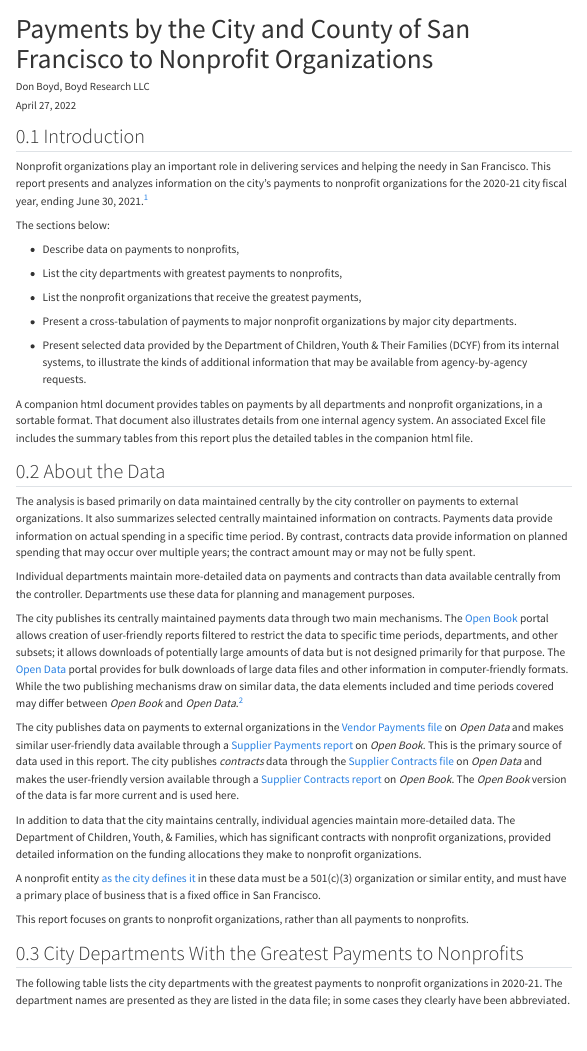
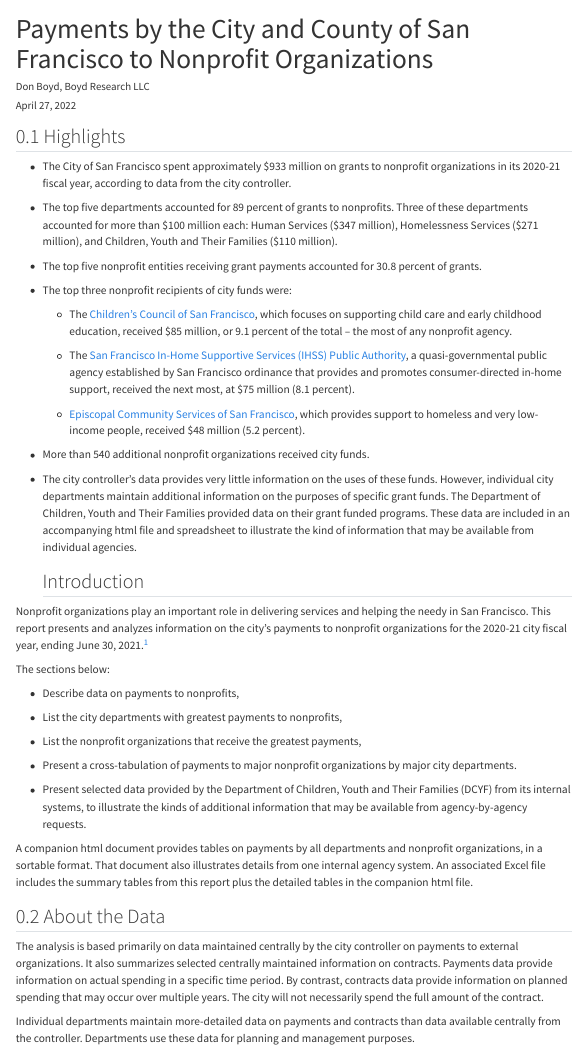
Before and after one commit to donboyd5/crankstart, a Quarto document (report/report.qmd): the page in a window 1100 px wide, from its top. Rendered offline with R 4.5, knitr and Pandoc in place of Quarto, with nearby package versions; some code elsewhere in the file could not run offline; menus at the side of the page are left out.

Commit message:
updated report

````diff
--- a/report/report.qmd
+++ b/report/report.qmd
@@ -7,7 +7,27 @@ date-format: long
 
 \pagebreak
 
-## Introduction
+## Highlights
+
+-   The City of San Francisco spent approximately \$933 million on grants to nonprofit organizations in its 2020-21 fiscal year, according to data from the city controller.
+
+-   The top five departments accounted for 89 percent of grants to nonprofits. Three of these departments accounted for more than \$100 million each: Human Services (\$347 million), Homelessness Services (\$271 million), and Children, Youth and Their Families (\$110 million).
+
+-   The top five nonprofit entities receiving grant payments accounted for 30.8 percent of grants.
+
+-   The top three nonprofit recipients of city funds were:
+
+    -   The [Children's Council of San Francisco](https://www.childrenscouncil.org/), which focuses on supporting child care and early childhood education, received \$85 million, or 9.1 percent of the total -- the most of any nonprofit agency.
+
+    -   The [San Francisco In-Home Supportive Services (IHSS) Public Authority](https://www.sfihsspa.org/), a quasi-governmental public agency established by San Francisco ordinance that provides and promotes consumer-directed in-home support, received the next most, at \$75 million (8.1 percent).
+
+    -   [Episcopal Community Services of San Francisco](https://ecs-sf.org/), which provides support to homeless and very low-income people, received \$48 million (5.2 percent).
+
+-   More than 540 additional nonprofit organizations received city funds.
+
+-   The city controller's data provides very little information on the uses of these funds. However, individual city departments maintain additional information on the purposes of specific grant funds. The Department of Children, Youth and Their Families provided data on their grant funded programs. These data are included in an accompanying html file and spreadsheet to illustrate the kind of information that may be available from individual agencies.
+
+    ## Introduction
 
 Nonprofit organizations play an important role in delivering services and helping the needy in San Francisco. This report presents and analyzes information on the city's payments to nonprofit organizations for the 2020-21 city fiscal year, ending June 30, 2021.[^1]
 
@@ -23,22 +43,23 @@ The sections below:
 
 -   Present a cross-tabulation of payments to major nonprofit organizations by major city departments.
 
--   Present selected data provided by the Department of Children, Youth & Their Families (DCYF) from its internal systems, to illustrate the kinds of additional information that may be available from agency-by-agency requests.
+-   Present selected data provided by the Department of Children, Youth and Their Families (DCYF) from its internal systems, to illustrate the kinds of additional information that may be available from agency-by-agency requests.
 
 A companion html document provides tables on payments by all departments and nonprofit organizations, in a sortable format. That document also illustrates details from one internal agency system. An associated Excel file includes the summary tables from this report plus the detailed tables in the companion html file.
 
 <!-- <div style="page-break-after: always;"></div> -->
 
+```{=html}
 <!--
 useful links (btw, what is a "markdown div" or html div??)
 https://stackoverflow.com/questions/50455704/full-width-markdown-tables
 https://levelup.gitconnected.com/use-columns-adjust-margins-and-do-more-in-markdown-with-these-simple-pandoc-commands-adb4c19f9f35
 
 -->
-
+```
 ## About the Data
 
-The analysis is based primarily on data maintained centrally by the city controller on payments to external organizations. It also summarizes selected centrally maintained information on contracts. Payments data provide information on actual spending in a specific time period. By contrast, contracts data provide information on planned spending that may occur over multiple years; the contract amount may or may not be fully spent.
+The analysis is based primarily on data maintained centrally by the city controller on payments to external organizations. It also summarizes selected centrally maintained information on contracts. Payments data provide information on actual spending in a specific time period. By contrast, contracts data provide information on planned spending that may occur over multiple years. The city will not necessarily spend the full amount of the contract.
 
 Individual departments maintain more-detailed data on payments and contracts than data available centrally from the controller. Departments use these data for planning and management purposes.
 
@@ -46,9 +67,9 @@ The city publishes its centrally maintained payments data through two main mecha
 
 [^2]: I brought several such differences to the attention of staff maintaining these data systems and they are working to correct them and develop greater internal consistency. As of this writing, they have not updated their data online to reflect these changes.
 
-The city publishes data on payments to external organizations in the [Vendor Payments file](https://data.sfgov.org/City-Management-and-Ethics/Vendor-Payments-Vouchers-/n9pm-xkyq) on *Open Data* and makes similar user-friendly data available through a [Supplier Payments report](https://openbook-report.sfgov.org/OBMiddleware/report.aspx?reportname=5) on *Open Book*. This is the primary source of data used in this report. The city publishes *contracts* data through the [Supplier Contracts file](https://data.sfgov.org/City-Management-and-Ethics/Supplier-Contracts/cqi5-hm2d) on *Open Data* and makes the user-friendly version available through a [Supplier Contracts report](https://openbook-report.sfgov.org/OBMiddleware/report.aspx?reportname=4) on *Open Book*. The *Open Book* version of the data is far more current and is used here.
+The city publishes data on payments to external organizations in the [Vendor Payments file](https://data.sfgov.org/City-Management-and-Ethics/Vendor-Payments-Vouchers-/n9pm-xkyq) on *Open Data* and makes similar user-friendly data available through a [Supplier Payments report](https://openbook-report.sfgov.org/OBMiddleware/report.aspx?reportname=5) on *Open Book*. This is the primary source of data used in this report. The city publishes *contracts* data through the [Supplier Contracts file](https://data.sfgov.org/City-Management-and-Ethics/Supplier-Contracts/cqi5-hm2d) on *Open Data* and makes the user-friendly version available through a [Supplier Contracts report](https://openbook-report.sfgov.org/OBMiddleware/report.aspx?reportname=4) on *Open Book*. The *Open Book* version of the data is more current and is the basis for this report.
 
-In addition to data that the city maintains centrally, individual agencies maintain more-detailed data. The Department of Children, Youth, & Families, which has significant contracts with nonprofit organizations, provided detailed information on the funding allocations they make to nonprofit organizations.
+In addition to data that the city maintains centrally, individual agencies maintain more-detailed data. The Department of Children, Youth and Their Families, which has significant contracts with nonprofit organizations, provided detailed information on the funding allocations they make to nonprofit organizations.
 
 A nonprofit entity [as the city defines it](https://sfgov.org/cmd/sites/default/files/FileCenter/Documents/9818-NPE%20Certification.pdf) in these data must be a 501(c)(3) organization or similar entity, and must have a primary place of business that is a fixed office in San Francisco.
 
@@ -83,8 +105,5 @@ gtsave2 <- function(tab, fpath, zoom=2, expand=5, vwidth=992, vheight=744){
 
-## City Departments With the Greatest Payments to Nonprofits
-
-The following table lists the city departments with the greatest payments to nonprofit organizations in 2020-21. The department names are presented as they are listed in the data file; in some cases they clearly have been abbreviated.
-
+The following table lists the city departments with the greatest payments to nonprofit organizations in 2020-21. The department names are presented as they are listed in the data file; in some cases, they clearly have been abbreviated.
 
 ```{r tab_topdepts}
 #| include: true
````
Also changed, not shown: docs/search.json, report/report.qmd (33 more changed lines), 1 other file.
